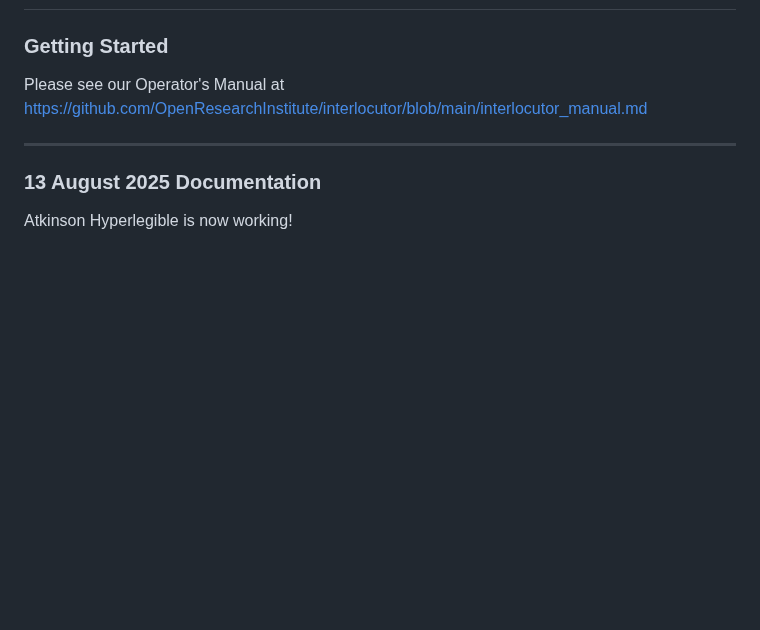
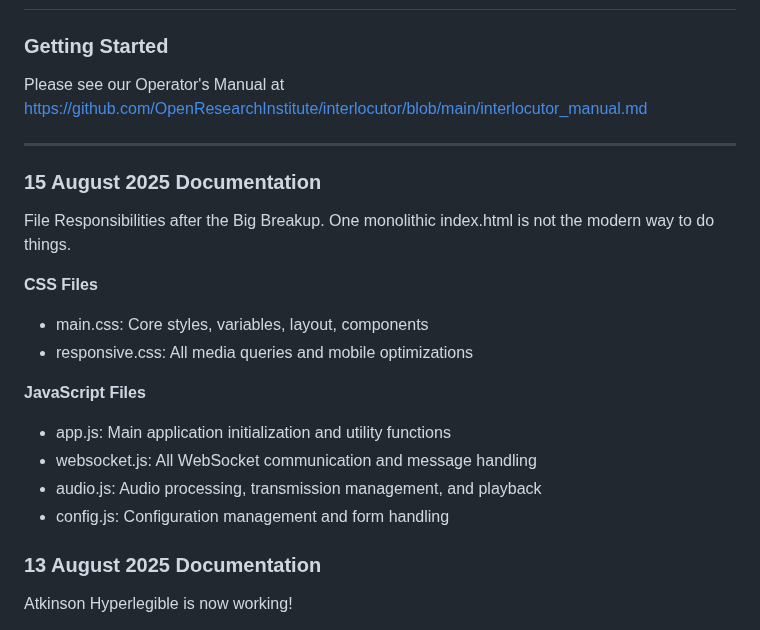
Before and after one commit to OpenResearchInstitute/interlocutor, a Markdown page: README.md, the part around the change. Drawn GitHub-style; blank space fills up the shorter version.

Commit message:
Document the Big Breakup of index.html
File Responsibilities

CSS Files

main.css: Core styles, variables, layout, components
responsive.css: All media queries and mobile optimizations

JavaScript Files

app.js: Main application initialization and utility functions
websocket.js: All WebSocket communication and message handling
audio.js: Audio processing, transmission management, and playback
config.js: Configuration management and form handling

```diff
--- a/README.md
+++ b/README.md
@@ -6,6 +6,23 @@
 Please see our Operator's Manual at https://github.com/OpenResearchInstitute/interlocutor/blob/main/interlocutor_manual.md
 
 ---
+### 15 August 2025 Documentation
+
+File Responsibilities after the Big Breakup. One monolithic index.html is not the modern way to do things.
+
+**CSS Files**
+
+- main.css: Core styles, variables, layout, components
+- responsive.css: All media queries and mobile optimizations
+
+**JavaScript Files**
+
+- app.js: Main application initialization and utility functions
+- websocket.js: All WebSocket communication and message handling
+- audio.js: Audio processing, transmission management, and playback
+- config.js: Configuration management and form handling
+
+
 ### 13 August 2025 Documentation
 
 Atkinson Hyperlegible is now working!
```
